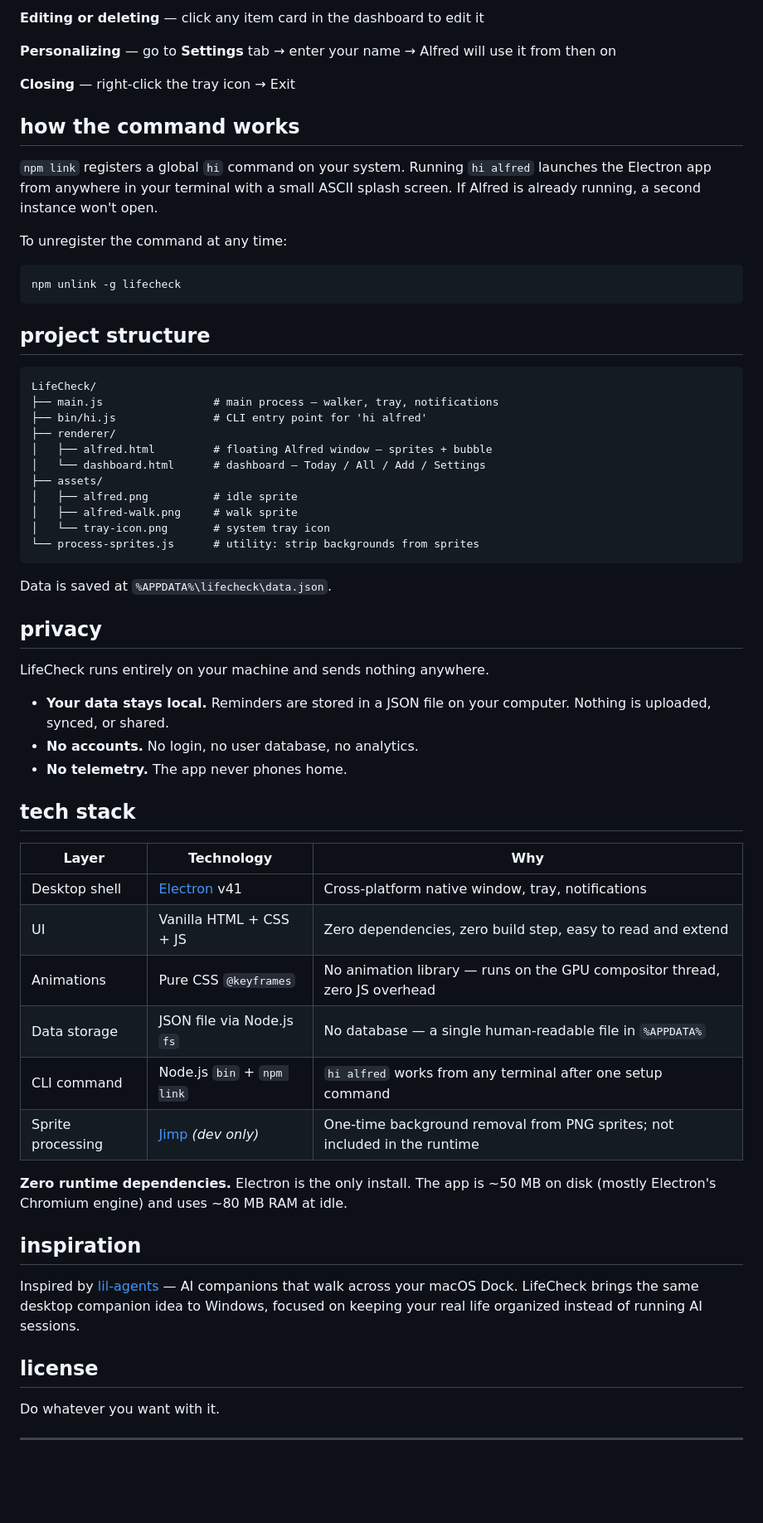
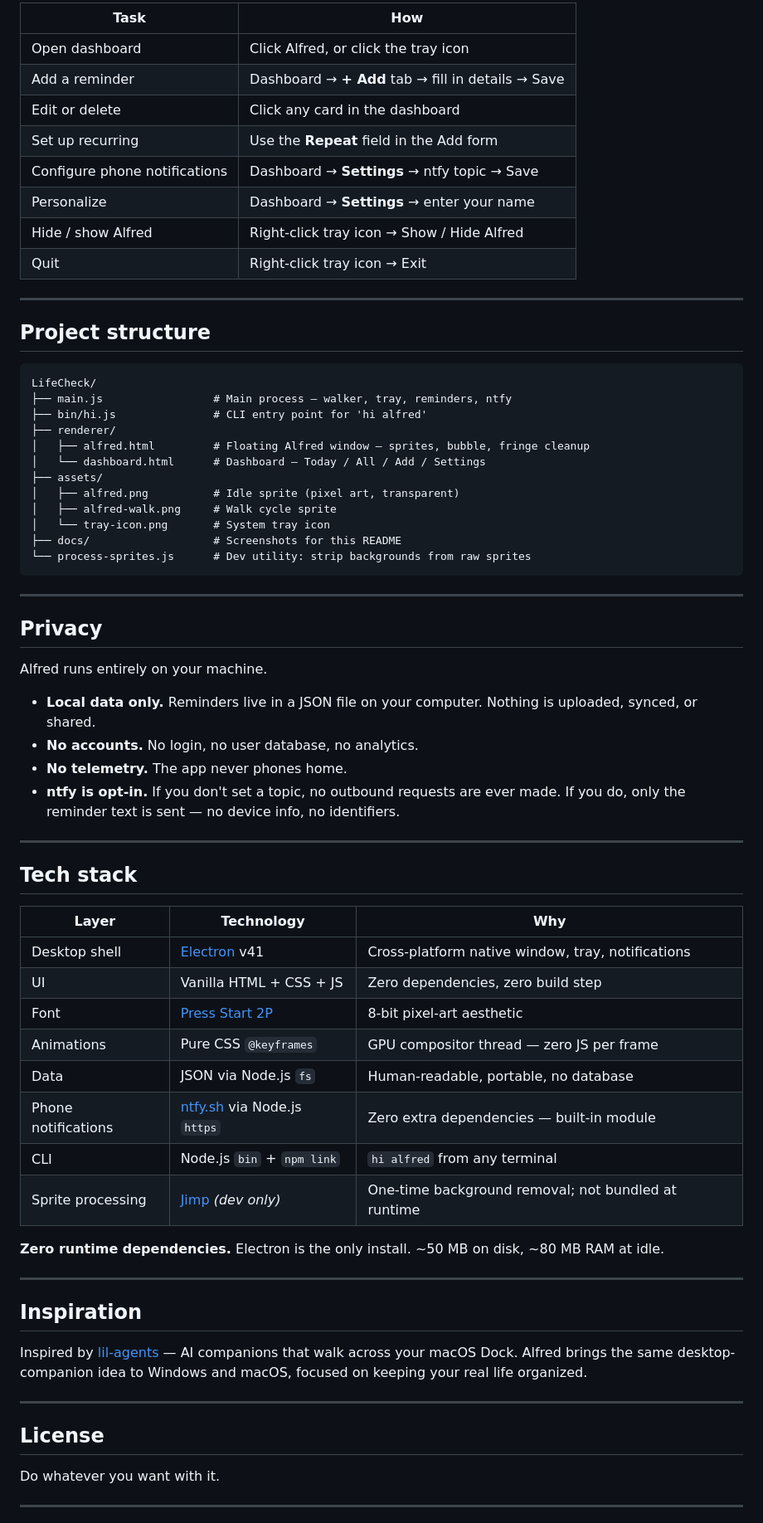
Before and after one commit to Felipe2194/Alfred-the-butler, a Markdown page: README.md, the part around the change printed below. Shown: that part at 83% size. Drawn GitHub-style; blank space fills up the shorter version.

Commit message:
Implementacion ntfy

````diff
--- a/README.md
+++ b/README.md
@@ -58,64 +215,71 @@ Alfred appears in the bottom-right corner and starts walking.
 
-**Editing or deleting** — click any item card in the dashboard to edit it
+| Task | How |
+|---|---|
+| Open dashboard | Click Alfred, or click the tray icon |
+| Add a reminder | Dashboard → **+ Add** tab → fill in details → Save |
+| Edit or delete | Click any card in the dashboard |
+| Set up recurring | Use the **Repeat** field in the Add form |
+| Configure phone notifications | Dashboard → **Settings** → ntfy topic → Save |
+| Personalize | Dashboard → **Settings** → enter your name |
+| Hide / show Alfred | Right-click tray icon → Show / Hide Alfred |
+| Quit | Right-click tray icon → Exit |
 
-**Personalizing** — go to **Settings** tab → enter your name → Alfred will use it from then on
+---
 
-**Closing** — right-click the tray icon → Exit
-
-## how the command works
-
-`npm link` registers a global `hi` command on your system. Running `hi alfred` launches the Electron app from anywhere in your terminal with a small ASCII splash screen. If Alfred is already running, a second instance won't open.
-
-To unregister the command at any time:
-
-```bash
-npm unlink -g lifecheck
-```
-
-## project structure
+## Project structure
 
 ```
 LifeCheck/
-├── main.js                 # main process — walker, tray, notifications
+├── main.js                 # Main process — walker, tray, reminders, ntfy
 ├── bin/hi.js               # CLI entry point for 'hi alfred'
 ├── renderer/
-│   ├── alfred.html         # floating Alfred window — sprites + bubble
-│   └── dashboard.html      # dashboard — Today / All / Add / Settings
+│   ├── alfred.html         # Floating Alfred window — sprites, bubble, fringe cleanup
+│   └── dashboard.html      # Dashboard — Today / All / Add / Settings
 ├── assets/
-│   ├── alfred.png          # idle sprite
-│   ├── alfred-walk.png     # walk sprite
-│   └── tray-icon.png       # system tray icon
-└── process-sprites.js      # utility: strip backgrounds from sprites
+│   ├── alfred.png          # Idle sprite (pixel art, transparent)
+│   ├── alfred-walk.png     # Walk cycle sprite
+│   └── tray-icon.png       # System tray icon
+├── docs/                   # Screenshots for this README
+└── process-sprites.js      # Dev utility: strip backgrounds from raw sprites
 ```
 
-Data is saved at `%APPDATA%\lifecheck\data.json`.
+---
 
-## privacy
+## Privacy
 
-LifeCheck runs entirely on your machine and sends nothing anywhere.
+Alfred runs entirely on your machine.
 
-- **Your data stays local.** Reminders are stored in a JSON file on your computer. Nothing is uploaded, synced, or shared.
+- **Local data only.** Reminders live in a JSON file on your computer. Nothing is uploaded, synced, or shared.
 - **No accounts.** No login, no user database, no analytics.
 - **No telemetry.** The app never phones home.
+- **ntfy is opt-in.** If you don't set a topic, no outbound requests are ever made. If you do, only the reminder text is sent — no device info, no identifiers.
 
-## tech stack
+---
+
+## Tech stack
 
 | Layer | Technology | Why |
 |---|---|---|
 | Desktop shell | [Electron](https://www.electronjs.org/) v41 | Cross-platform native window, tray, notifications |
-| UI | Vanilla HTML + CSS + JS | Zero dependencies, zero build step, easy to read and extend |
-| Animations | Pure CSS `@keyframes` | No animation library — runs on the GPU compositor thread, zero JS overhead |
-| Data storage | JSON file via Node.js `fs` | No database — a single human-readable file in `%APPDATA%` |
-| CLI command | Node.js `bin` + `npm link` | `hi alfred` works from any terminal after one setup command |
-| Sprite processing | [Jimp](https://github.com/jimp-dev/jimp) *(dev only)* | One-time background removal from PNG sprites; not included in the runtime |
+| UI | Vanilla HTML + CSS + JS | Zero dependencies, zero build step |
+| Font | [Press Start 2P](https://fonts.google.com/specimen/Press+Start+2P) | 8-bit pixel-art aesthetic |
+| Animations | Pure CSS `@keyframes` | GPU compositor thread — zero JS per frame |
+| Data | JSON via Node.js `fs` | Human-readable, portable, no database |
+| Phone notifications | [ntfy.sh](https://ntfy.sh) via Node.js `https` | Zero extra dependencies — built-in module |
+| CLI | Node.js `bin` + `npm link` | `hi alfred` from any terminal |
+| Sprite processing | [Jimp](https://github.com/jimp-dev/jimp) *(dev only)* | One-time background removal; not bundled at runtime |
 
-**Zero runtime dependencies.** Electron is the only install. The app is ~50 MB on disk (mostly Electron's Chromium engine) and uses ~80 MB RAM at idle.
+**Zero runtime dependencies.** Electron is the only install. ~50 MB on disk, ~80 MB RAM at idle.
 
-## inspiration
+---
 
-Inspired by [lil-agents](https://github.com/ryanstephen/lil-agents) — AI companions that walk across your macOS Dock. LifeCheck brings the same desktop companion idea to Windows, focused on keeping your real life organized instead of running AI sessions.
+## Inspiration
 
-## license
+Inspired by [lil-agents](https://github.com/ryanstephen/lil-agents) — AI companions that walk across your macOS Dock. Alfred brings the same desktop-companion idea to Windows and macOS, focused on keeping your real life organized.
+
+---
+
+## License
 
 Do whatever you want with it.
 
````
Also changed, not shown: other parts of README.md (+179 -22 lines), docs/dashboard-add.jpeg (added), docs/dashboard-settings.png (added), docs/dashboard-today.jpeg (added), 4 other files.
